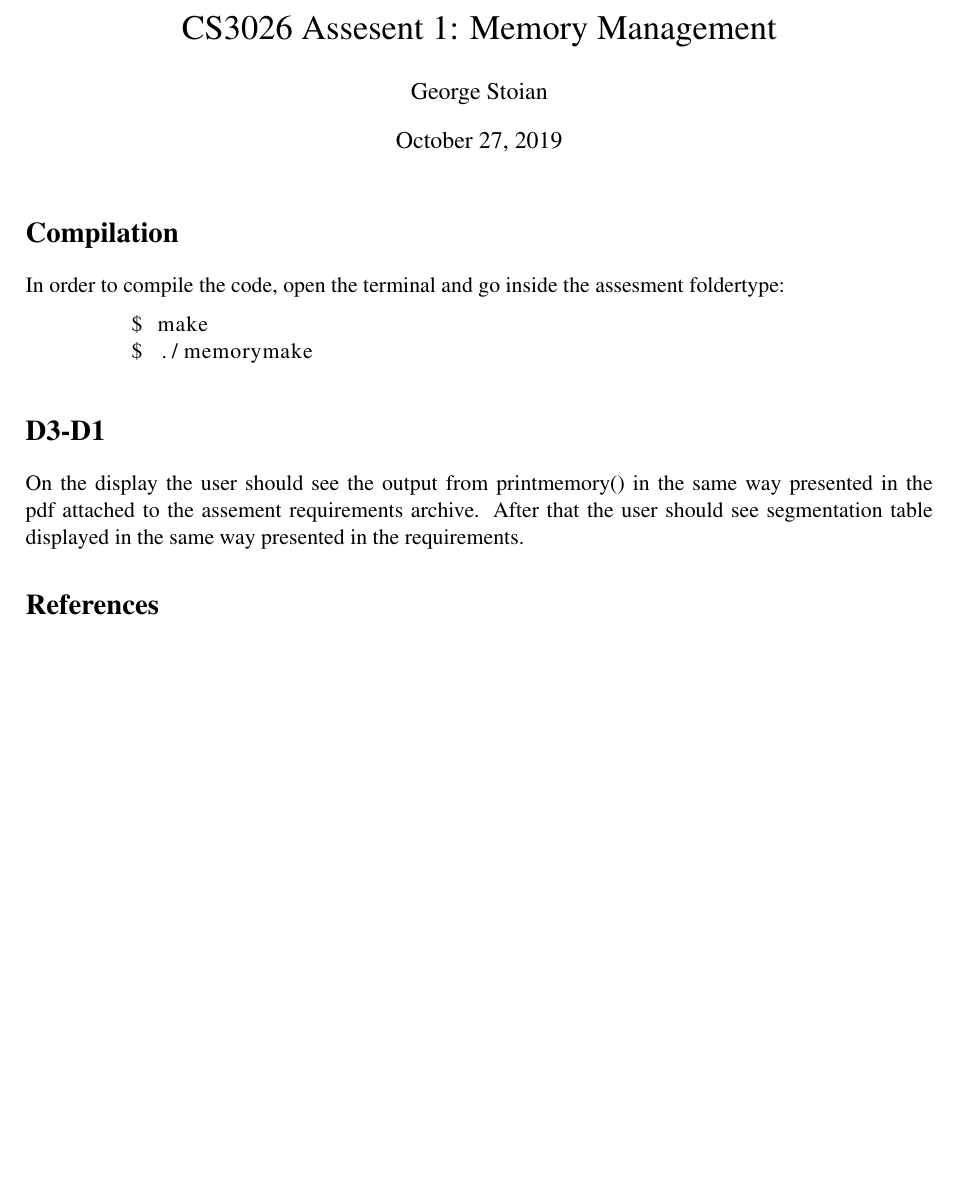
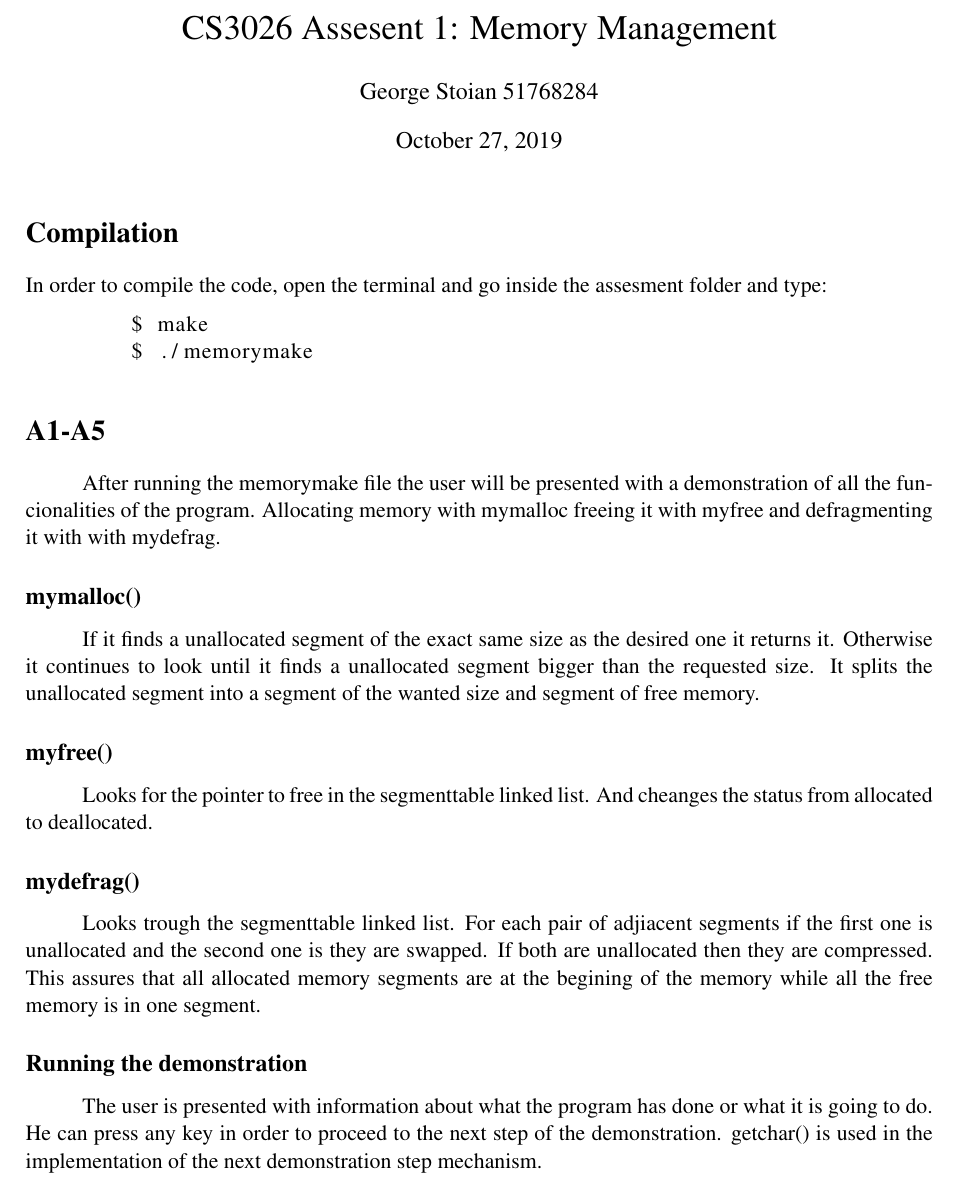
Before and after one commit to MrG2333/OSmemorymanagement, a LaTeX document (report.tex): part of the page, cut so that both start at the same text, the shorter picture padded with empty space. Compiled offline with pdfLaTeX.

Commit message:
Modified the report

```diff
--- a/report.tex
+++ b/report.tex
@@ -5,26 +5,38 @@
 \usepackage{times}
 \usepackage{natbib}
 \usepackage[margin=25mm]{geometry}
+\newcommand\tab[1][1cm]{\hspace*{#1}}
+\title{CS3026 Assesent 1: Memory Management }
+\date{October 27, 2019}
 
-\title{CS3026 Assesent 1: Memory Management }
-\date{\today}
-
-\author{George Stoian}
+\author{George Stoian 51768284}
 
 \begin{document}
 \maketitle
 
 \section*{Compilation}
-In order to compile the code, open the terminal and go inside the assesment foldertype:
+In order to compile the code, open the terminal and go inside the assesment folder and type:
 \noindent
 \begin{lstlisting}[language=bash]
 	$ make
 	$ ./memorymake
 \end{lstlisting}
-\section*{D3-D1}
-On the display the user should see the output from printmemory() in the same way presented in the pdf attached to the assement requirements archive. After that the user should see segmentation table displayed in the same way presented in the requirements.
 
-\bibliographystyle{chicago} % or any other style
-\bibliography{mybib}
+
+
+\section*{A1-A5}
+\tab After running the memorymake file the user will be presented with a demonstration of all the funcionalities of the program. Allocating memory with mymalloc freeing it with myfree and defragmenting it with with mydefrag.
+
+\subsection*{mymalloc()}
+\tab If it finds a unallocated segment of the exact same size as the desired one it returns it. Otherwise it continues to look until it finds a unallocated segment bigger than the requested size. It splits the unallocated segment into a segment of the wanted size and segment of free memory.
+\subsection*{myfree()}
+\tab Looks for the pointer to free in the segmenttable linked list. And cheanges the status from allocated to deallocated.
+\subsection*{mydefrag()}
+\tab Looks trough the segmenttable linked list. For each pair of adjiacent segments if the first one is unallocated and the second one is they are swapped. If both are unallocated then they are compressed. This assures that all allocated memory segments are at the begining of the memory while all the free memory is in one segment.
+
+\subsection*{Running the demonstration}
+\tab The user is presented with information about what the program has done or what it is going to do. He can press any key in order to proceed to the next step of the demonstration. getchar() is used in the implementation of the next demonstration step mechanism.
+
+
 
 \end{document}
```
Also changed, not shown: 3 other files.
